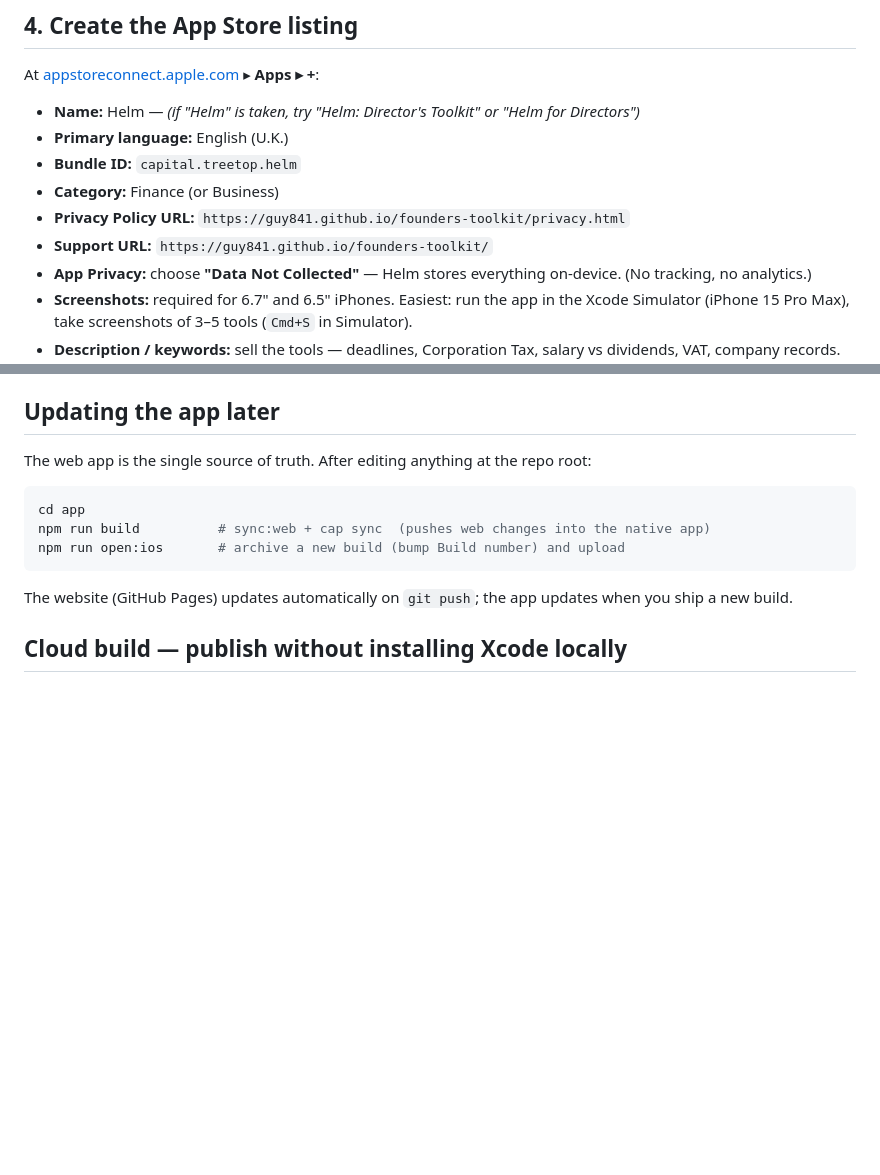
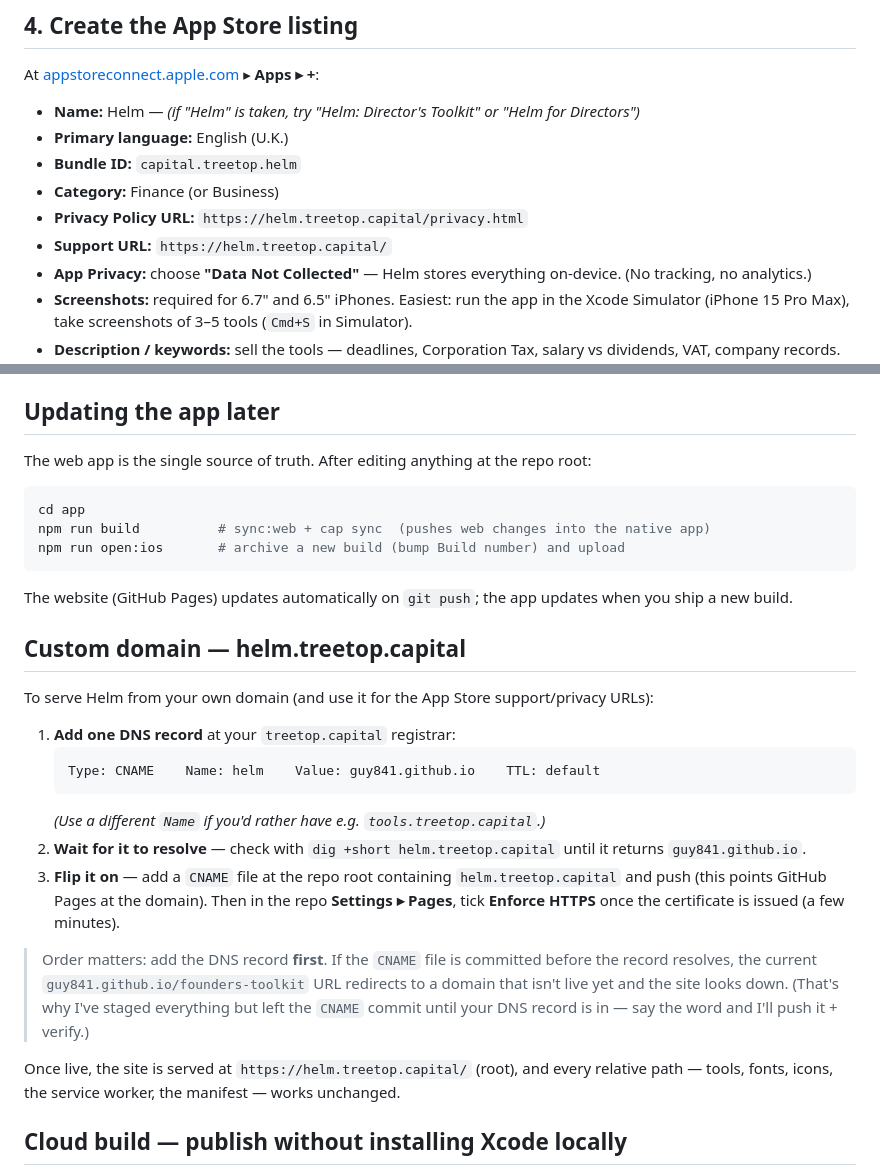
Before and after one commit to guy841/founders-toolkit, a Markdown page: app/APP_STORE.md, 2 parts joined by grey strips. Drawn GitHub-style; blank space fills up the shorter version.

Commit message:
Docs: stage helm.treetop.capital custom domain + DNS steps; point listing URLs to it
Co-Authored-By: Claude Opus 4.8 (1M context) <noreply@anthropic.com>

````diff
--- a/app/APP_STORE.md
+++ b/app/APP_STORE.md
@@ -66,8 +66,8 @@ At [appstoreconnect.apple.com](https://appstoreconnect.apple.com) ▸ **Apps ▸
 - **Primary language:** English (U.K.)
 - **Bundle ID:** `capital.treetop.helm`
 - **Category:** Finance (or Business)
-- **Privacy Policy URL:** `https://guy841.github.io/founders-toolkit/privacy.html`
-- **Support URL:** `https://guy841.github.io/founders-toolkit/`
+- **Privacy Policy URL:** `https://helm.treetop.capital/privacy.html`
+- **Support URL:** `https://helm.treetop.capital/`
 - **App Privacy:** choose **"Data Not Collected"** — Helm stores everything on-device. (No tracking, no analytics.)
 - **Screenshots:** required for 6.7" and 6.5" iPhones. Easiest: run the app in the Xcode Simulator (iPhone 15 Pro Max), take screenshots of 3–5 tools (`Cmd+S` in Simulator).
 - **Description / keywords:** sell the tools — deadlines, Corporation Tax, salary vs dividends, VAT, company records. Keywords like *UK, limited company, director, corporation tax, VAT, dividends, deadlines*.
@@ -113,6 +113,29 @@ npm run open:ios       # archive a new build (bump Build number) and upload
 ```
 
 The website (GitHub Pages) updates automatically on `git push`; the app updates when you ship a new build.
+
+## Custom domain — helm.treetop.capital
+
+To serve Helm from your own domain (and use it for the App Store support/privacy URLs):
+
+1. **Add one DNS record** at your `treetop.capital` registrar:
+   ```
+   Type: CNAME    Name: helm    Value: guy841.github.io    TTL: default
+   ```
+   *(Use a different `Name` if you'd rather have e.g. `tools.treetop.capital`.)*
+2. **Wait for it to resolve** — check with `dig +short helm.treetop.capital` until it
+   returns `guy841.github.io`.
+3. **Flip it on** — add a `CNAME` file at the repo root containing `helm.treetop.capital`
+   and push (this points GitHub Pages at the domain). Then in the repo **Settings ▸ Pages**,
+   tick **Enforce HTTPS** once the certificate is issued (a few minutes).
+
+> Order matters: add the DNS record **first**. If the `CNAME` file is committed before the
+> record resolves, the current `guy841.github.io/founders-toolkit` URL redirects to a domain
+> that isn't live yet and the site looks down. (That's why I've staged everything but left the
+> `CNAME` commit until your DNS record is in — say the word and I'll push it + verify.)
+
+Once live, the site is served at `https://helm.treetop.capital/` (root), and every relative
+path — tools, fonts, icons, the service worker, the manifest — works unchanged.
 
 ## Cloud build — publish without installing Xcode locally
 
````
Also changed, not shown: app/store-listing.md (+3 -3 lines).
